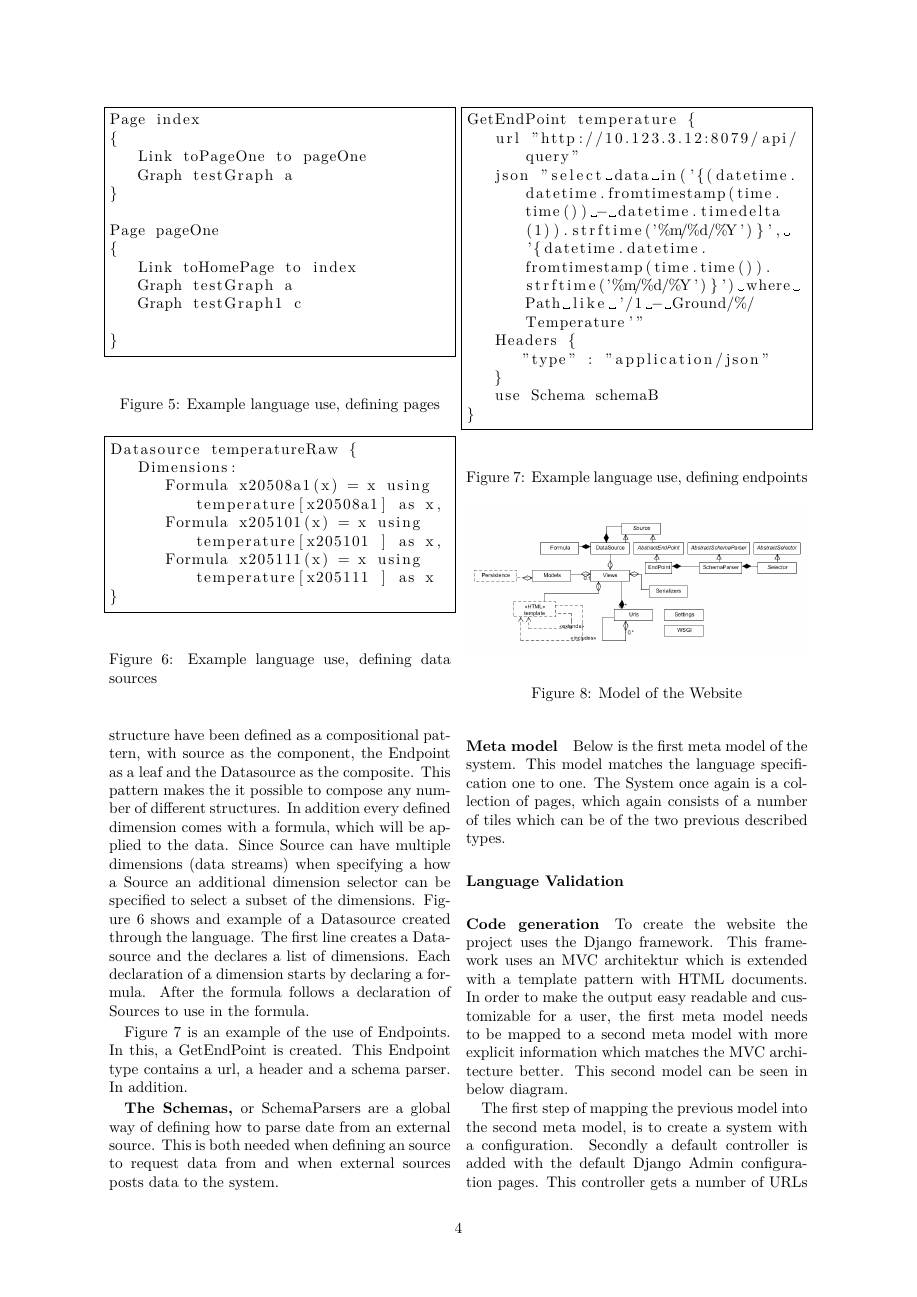
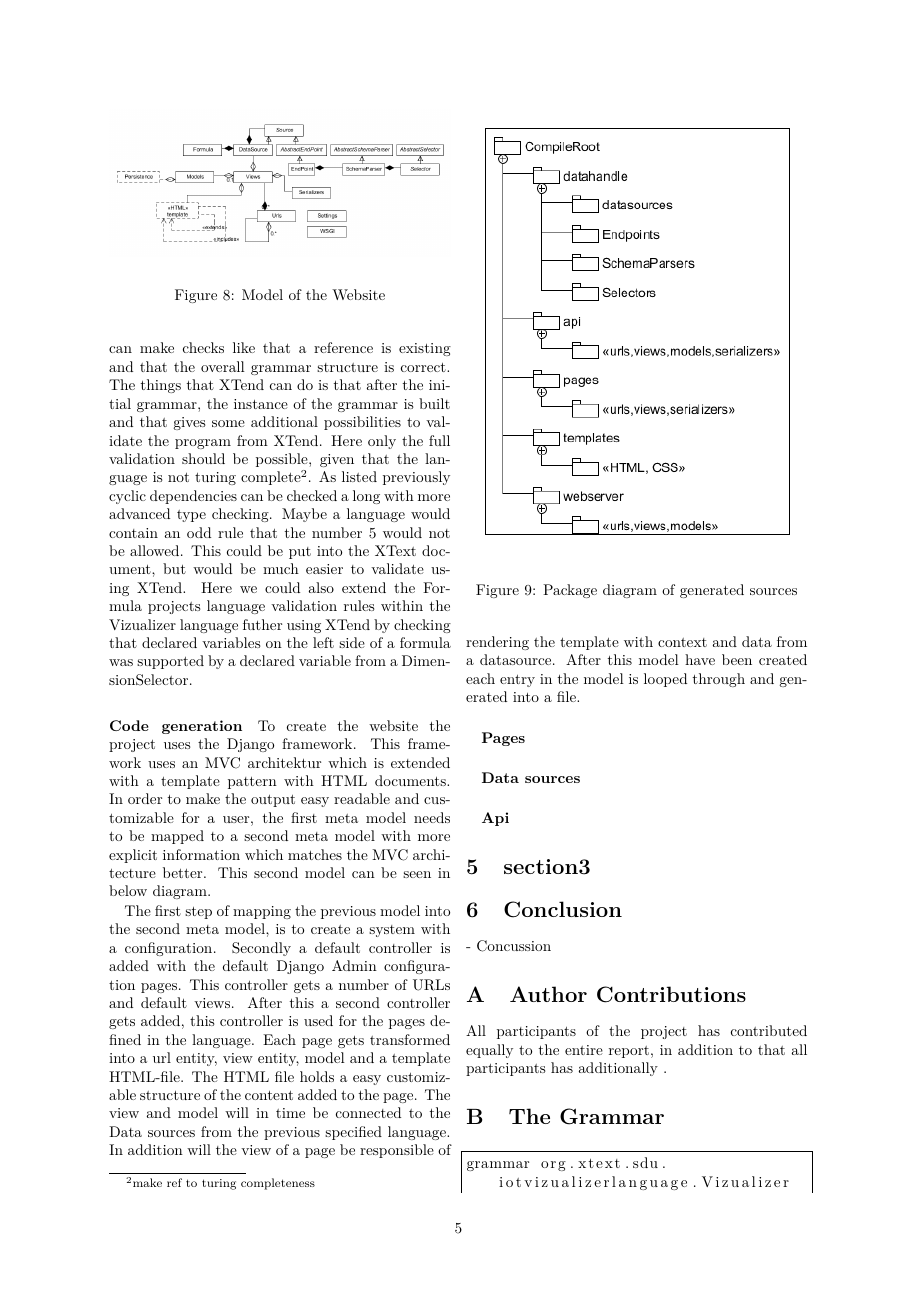
Before and after one commit to Romeren/ProjectInCustomizationAndUbiquitous, a LaTeX document (Report/report_template.tex, which reads Report/TheDomainSpecificLanguage.tex): page 4 of 6 before the commit and page 5 of 6 after it. The pictures show the PDF file Report/report_template.pdf that the author committed with the source.

Commit message:
Added Language Validation for Vizualizer project

```diff
--- a/Report/TheDomainSpecificLanguage.tex
+++ b/Report/TheDomainSpecificLanguage.tex
@@ -185,3 +185,5 @@ This model matches the language specification one to one.
 The System once again is a collection of pages, which again consists of a number of tiles which can be of the two previous described types.
 
 \paragraph{Language Validation}
+of the entire vizualizer project containing validating the following items:
+\begin{enumerate}
@@ -188,3 +199,18 @@ The System once again is a collection of pages, which again consists of a number
+\end{enumerate}
+
+It was not archieved to validate all the rules in the grammar strictly using XText and a few
+of the rules had to be checked in the syntax tree. XText can make checks like that a reference is
+existing and that the overall grammar structure is correct.
+The things that XTend can do is that after the initial grammar, the instance of the grammar is
+built and that gives some additional possibilities to validate the program from XTend. Here
+only the full validation should be possible, given that the language is not turing
+complete\footnote{make ref to turing completeness}. As listed previously cyclic dependencies
+can be checked a long with more advanced type checking. Maybe a language would contain an odd
+rule that the number 5 would not be allowed. This could be put into the XText document,
+but would be much easier to validate using XTend. Here we could also extend the Formula projects
+language validation rules within the Vizualizer language futher using XTend by checking that
+declared variables on the left side of a formula was supported by a declared variable from
+a DimensionSelector.
 
 \paragraph{Code generation}
 To create the website the project uses the Django framework.
```
Also changed, not shown: Report/report_template.bbl, Report/report_template.pdf, Report/TheDomainSpecificLanguage.tex (15 more changed lines), 1 other file.
